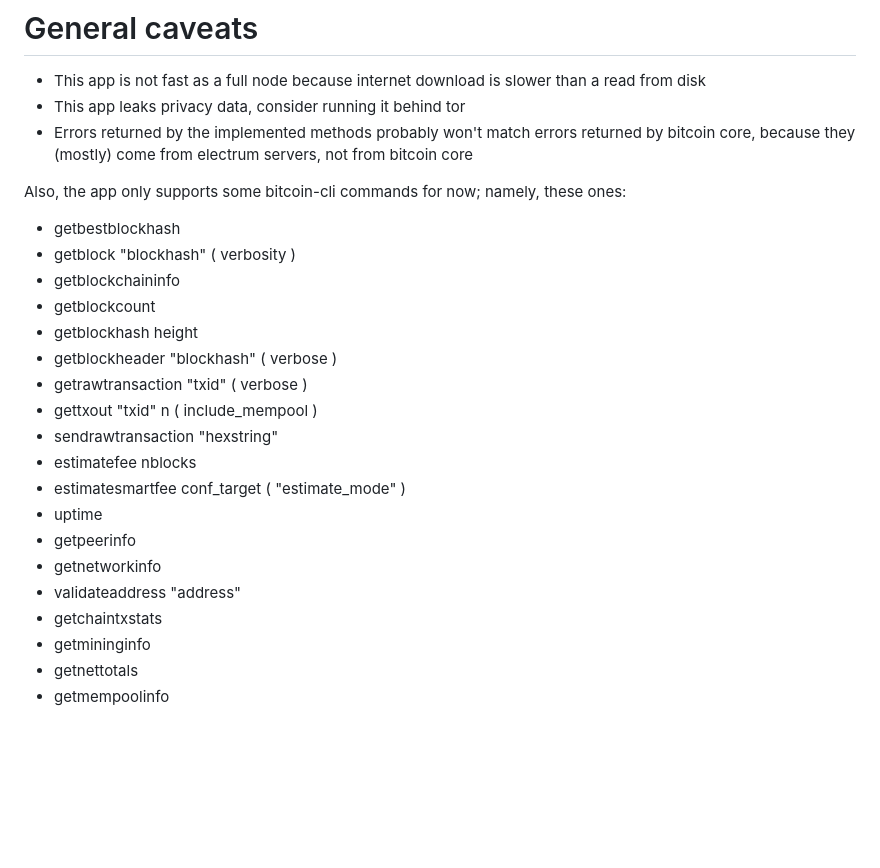
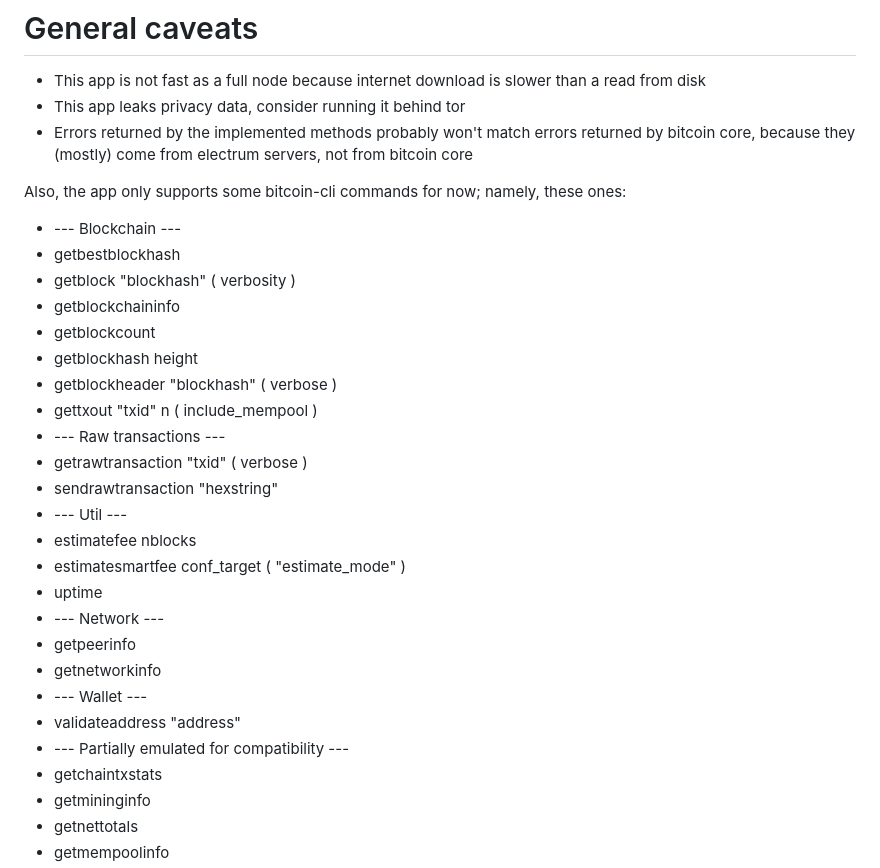
Before and after one commit to supertestnet/node_faker, a Markdown page: README.md, the part around the change. Drawn GitHub-style; blank space fills up the shorter version.

```diff
--- a/README.md
+++ b/README.md
@@ -19,21 +19,27 @@ Also, I used to use a project called [spruned](https://github.com/gdassori/sprun
 
 Also, the app only supports some bitcoin-cli commands for now; namely, these ones:
 
+- --- Blockchain ---
 - getbestblockhash
 - getblock "blockhash" ( verbosity )
 - getblockchaininfo
 - getblockcount
 - getblockhash height
 - getblockheader "blockhash" ( verbose )
+- gettxout "txid" n ( include_mempool )
+- --- Raw transactions ---
 - getrawtransaction "txid" ( verbose )
-- gettxout "txid" n ( include_mempool )
 - sendrawtransaction "hexstring"
+- --- Util ---
 - estimatefee nblocks
 - estimatesmartfee conf_target ( "estimate_mode" )
 - uptime
+- --- Network ---
 - getpeerinfo
 - getnetworkinfo
+- --- Wallet ---
 - validateaddress "address"
+- --- Partially emulated for compatibility ---
 - getchaintxstats
 - getmininginfo
 - getnettotals
```
